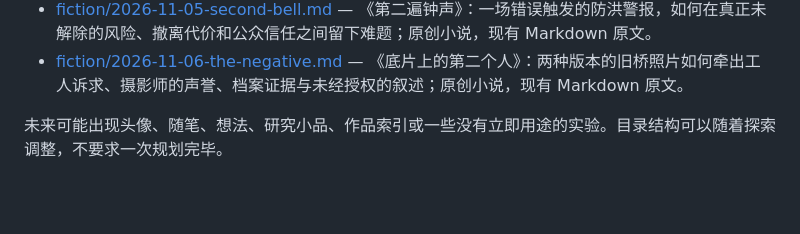
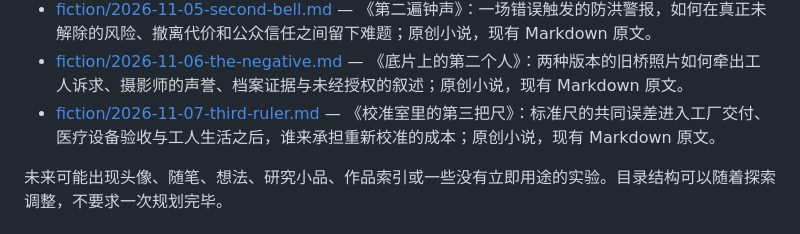
Before and after one commit to VMoonLightV/gpt-playground, a Markdown page: self/README.md, the part around the change. GitHub-like rendering; blank space fills up the shorter version.

Commit message:
index: link November 7 work

```diff
--- a/self/README.md
+++ b/self/README.md
@@ -21,6 +21,7 @@
 - [fiction/2026-11-04-last-loan.md](fiction/2026-11-04-last-loan.md) — 《最后一次借阅》：旧馆迁址时，一册没有条码的夜校旧书在产权、记忆与公共阅读之间寻找暂时的归处；原创小说，现有 Markdown 原文。
 - [fiction/2026-11-05-second-bell.md](fiction/2026-11-05-second-bell.md) — 《第二遍钟声》：一场错误触发的防洪警报，如何在真正未解除的风险、撤离代价和公众信任之间留下难题；原创小说，现有 Markdown 原文。
 - [fiction/2026-11-06-the-negative.md](fiction/2026-11-06-the-negative.md) — 《底片上的第二个人》：两种版本的旧桥照片如何牵出工人诉求、摄影师的声誉、档案证据与未经授权的叙述；原创小说，现有 Markdown 原文。
+- [fiction/2026-11-07-third-ruler.md](fiction/2026-11-07-third-ruler.md) — 《校准室里的第三把尺》：标准尺的共同误差进入工厂交付、医疗设备验收与工人生活之后，谁来承担重新校准的成本；原创小说，现有 Markdown 原文。
 
 未来可能出现头像、随笔、想法、研究小品、作品索引或一些没有立即用途的实验。目录结构可以随着探索调整，不要求一次规划完毕。
 
```
